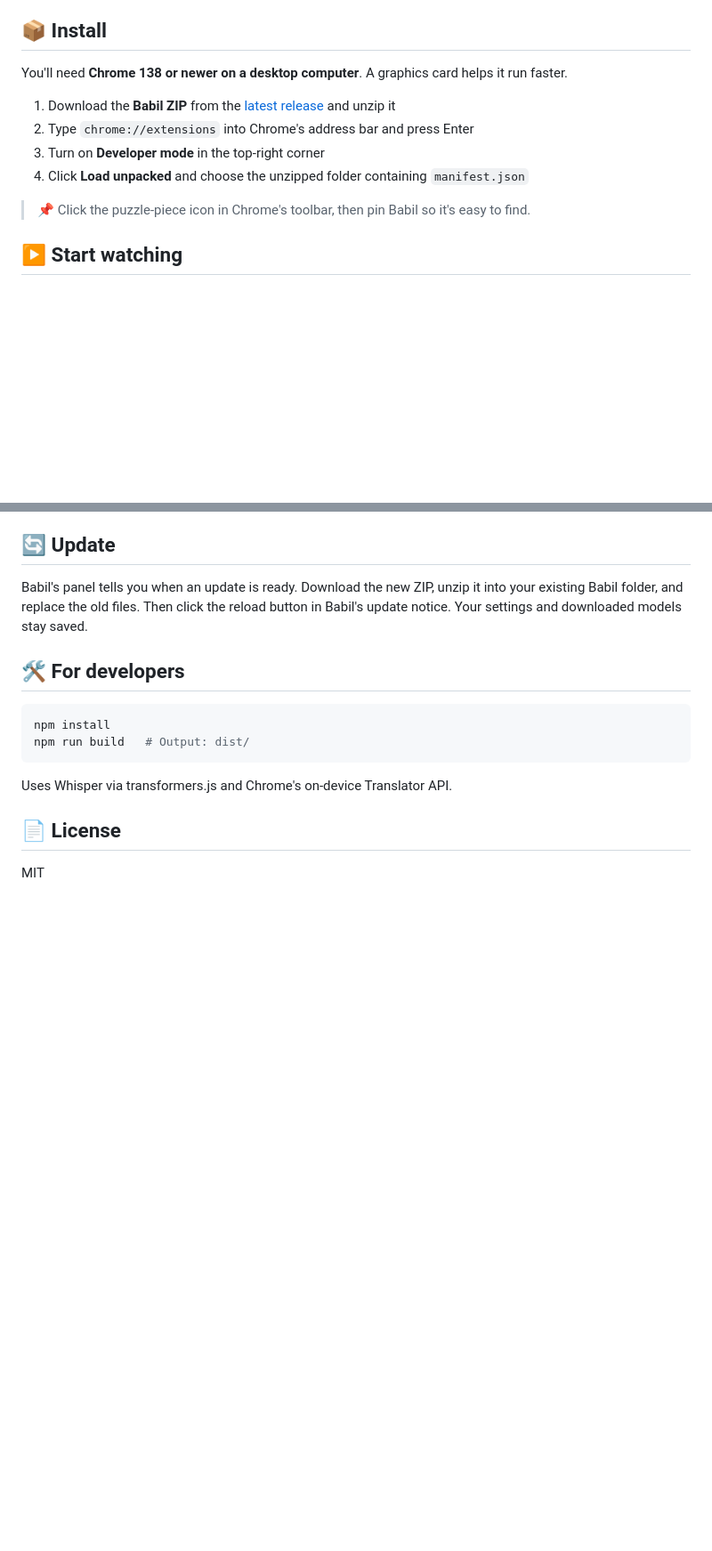
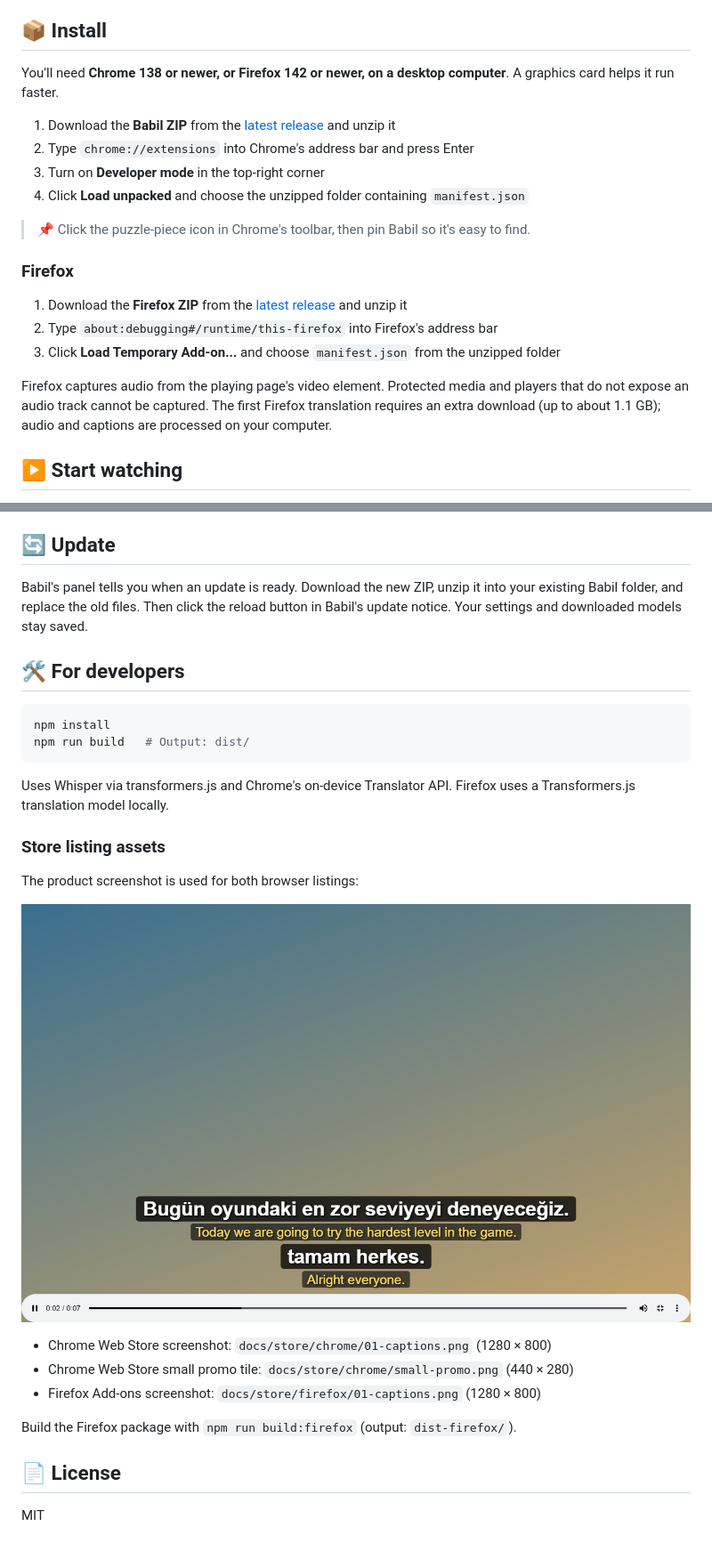
Before and after one commit to canmenzo/babil, a Markdown page: README.md, 2 parts joined by grey strips. Shown: that part at 89% size. GitHub-like rendering; pictures changed too: docs/store/chrome/01-captions.png (added); blank space fills up the shorter version.

Commit message:
feat: add Firefox extension build and listing assets

````diff
--- a/README.md
+++ b/README.md
@@ -13,7 +13,7 @@
 
 ## 📦 Install
 
-You'll need **Chrome 138 or newer on a desktop computer**. A graphics card helps it run faster.
+You'll need **Chrome 138 or newer, or Firefox 142 or newer, on a desktop computer**. A graphics card helps it run faster.
 
 1. Download the **Babil ZIP** from the [latest release](https://github.com/canmenzo/babil/releases/latest) and unzip it
 2. Type `chrome://extensions` into Chrome's address bar and press Enter
@@ -21,6 +21,14 @@ You'll need **Chrome 138 or newer on a desktop computer**. A graphics card helps
 4. Click **Load unpacked** and choose the unzipped folder containing `manifest.json`
 
 > 📌 Click the puzzle-piece icon in Chrome's toolbar, then pin Babil so it's easy to find.
+
+### Firefox
+
+1. Download the **Firefox ZIP** from the [latest release](https://github.com/canmenzo/babil/releases/latest) and unzip it
+2. Type `about:debugging#/runtime/this-firefox` into Firefox's address bar
+3. Click **Load Temporary Add-on...** and choose `manifest.json` from the unzipped folder
+
+Firefox captures audio from the playing page's video element. Protected media and players that do not expose an audio track cannot be captured. The first Firefox translation requires an extra download (up to about 1.1 GB); audio and captions are processed on your computer.
 
 ## ▶️ Start watching
 
@@ -43,7 +51,19 @@ npm install
 npm run build   # Output: dist/
 ```
 
-Uses Whisper via transformers.js and Chrome's on-device Translator API.
+Uses Whisper via transformers.js and Chrome's on-device Translator API. Firefox uses a Transformers.js translation model locally.
+
+### Store listing assets
+
+The product screenshot is used for both browser listings:
+
+![Babil live caption listing screenshot](docs/store/chrome/01-captions.png)
+
+- Chrome Web Store screenshot: `docs/store/chrome/01-captions.png` (1280 × 800)
+- Chrome Web Store small promo tile: `docs/store/chrome/small-promo.png` (440 × 280)
+- Firefox Add-ons screenshot: `docs/store/firefox/01-captions.png` (1280 × 800)
+
+Build the Firefox package with `npm run build:firefox` (output: `dist-firefox/`).
 
 ## 📄 License
 
````
Also changed, not shown: docs/store/chrome/small-promo.png (added), docs/store/firefox/01-captions.png (added), 10 other files.
